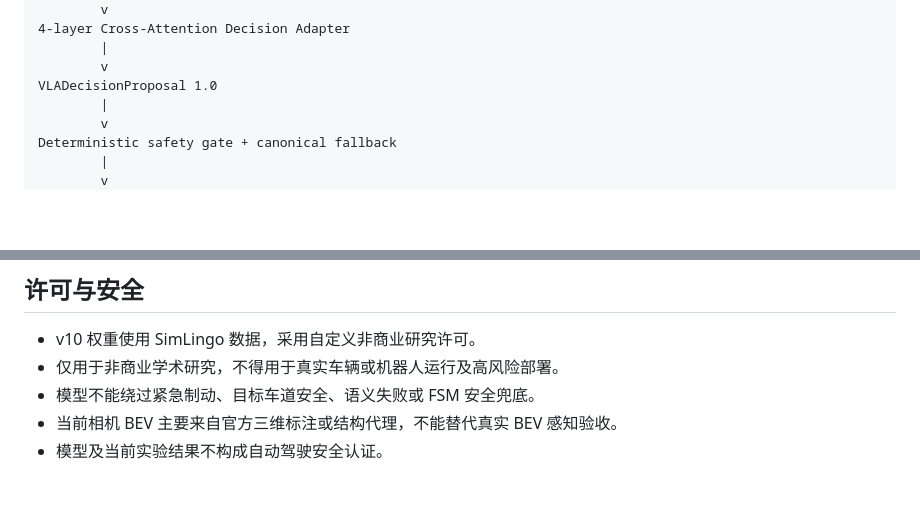
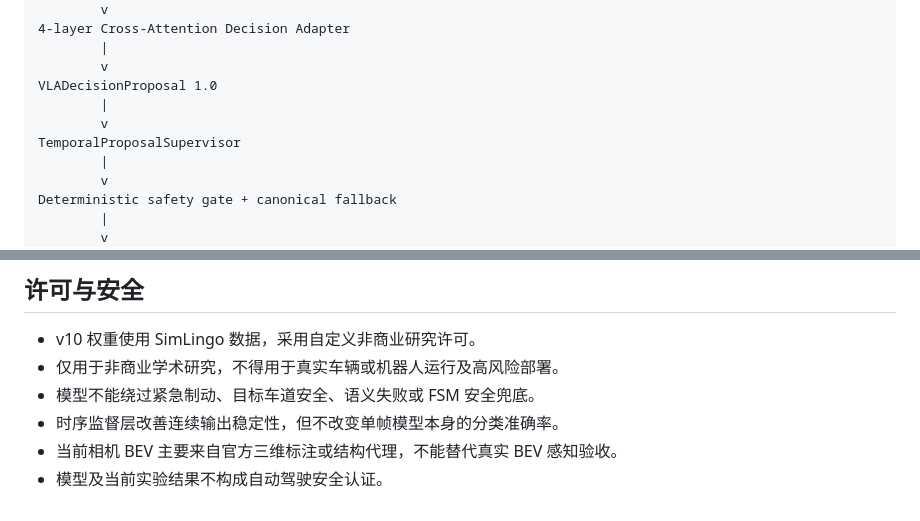
Before and after one commit to ZhuShanzhe/LMM-in-AutoDrive, a Markdown page: lightweight_vla_adapter/README.md, 2 parts joined by grey strips. Rendered like a GitHub page; blank space fills up the shorter version.

```diff
--- a/lightweight_vla_adapter/README.md
+++ b/lightweight_vla_adapter/README.md
@@ -16,6 +16,9 @@ Candidate entities + Ego state
         |
         v
 VLADecisionProposal 1.0
+        |
+        v
+TemporalProposalSupervisor
         |
         v
 Deterministic safety gate + canonical fallback
@@ -334,5 +376,6 @@ lightweight_vla_adapter/
 - v10 权重使用 SimLingo 数据，采用自定义非商业研究许可。
 - 仅用于非商业学术研究，不得用于真实车辆或机器人运行及高风险部署。
 - 模型不能绕过紧急制动、目标车道安全、语义失败或 FSM 安全兜底。
+- 时序监督层改善连续输出稳定性，但不改变单帧模型本身的分类准确率。
 - 当前相机 BEV 主要来自官方三维标注或结构代理，不能替代真实 BEV 感知验收。
 - 模型及当前实验结果不构成自动驾驶安全认证。
```
Also changed, not shown: other parts of lightweight_vla_adapter/README.md (+39 -0 lines).
